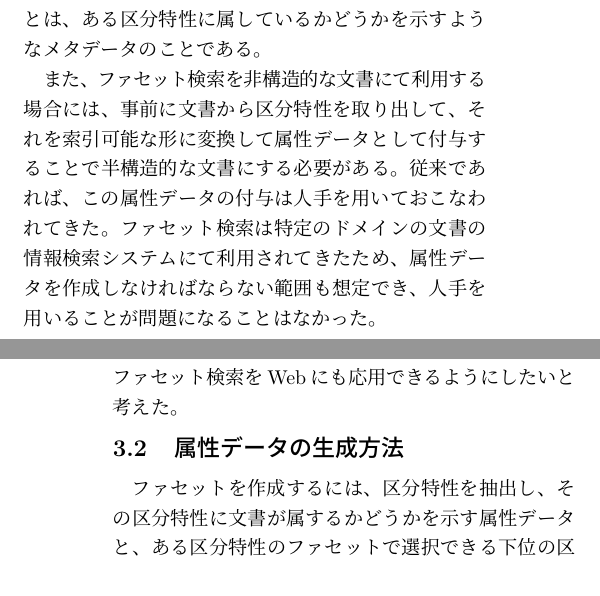
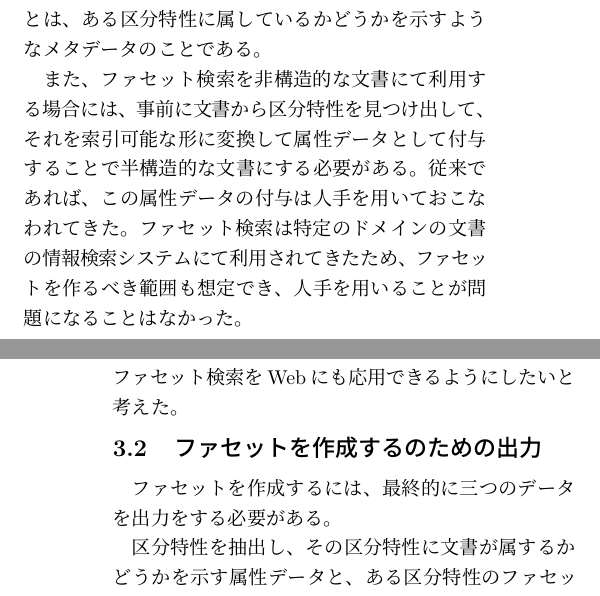
Before and after one commit to otakumesi/naist_essay, a LaTeX document (essay.tex): two parts of the columns of pages 1 and 2 of 2, joined at a grey line, cut so that both start at the same text. Compiled offline with pLaTeX and dvipdfmx; an older LaTeX class or package is replaced by its successor.

Commit message:
update essay

```diff
--- a/essay.tex
+++ b/essay.tex
@@ -64,16 +64,18 @@ NAISTにて、私が取り組みたい研究テーマは「情報検索システ
   先に挙げた例では、商品データを索引対象として扱っていた。このように従来のファセット検索では、索引対象には既に構造化がされており属性データを持った文書を利用することが多い。
   この属性データとは、ある区分特性に属しているかどうかを示すようなメタデータのことである。
 
-  また、ファセット検索を非構造的な文書にて利用する場合には、事前に文書から区分特性を取り出して、それを索引可能な形に変換して属性データとして付与することで半構造的な文書にする必要がある。
+  また、ファセット検索を非構造的な文書にて利用する場合には、事前に文書から区分特性を見つけ出して、それを索引可能な形に変換して属性データとして付与することで半構造的な文書にする必要がある。
   従来であれば、この属性データの付与は人手を用いておこなわれてきた。
-  ファセット検索は特定のドメインの文書の情報検索システムにて利用されてきたため、属性データを作成しなければならない範囲も想定でき、人手を用いることが問題になることはなかった。
+  ファセット検索は特定のドメインの文書の情報検索システムにて利用されてきたため、ファセットを作るべき範囲も想定でき、人手を用いることが問題になることはなかった。
 
   しかし、Webを対象にファセットを作成する場合には、ある課題が生じる。
   それはWebが、頻繁に文書が増減し、さらに文書の分類もが変化しやすい脆い領域であるため、属性データを人手で文書に付与していくのは現実的でないというものである。
   そのため、区分特性を推測し自動的に属性データを生成することで、ファセット検索をWebにも応用できるようにしたいと考えた。
 
-\subsection{属性データの生成方法}
-ファセットを作成するには、区分特性を抽出し、その区分特性に文書が属するかどうかを示す属性データと、ある区分特性のファセットで選択できる下位の区分特性の選択肢を示すデータを作成する必要がある。
+\subsection{ファセットを作成するのための出力}
+ファセットを作成するには、最終的に三つのデータを出力をする必要がある。
+
+区分特性を抽出し、その区分特性に文書が属するかどうかを示す属性データと、ある区分特性のファセットで選択できる下位の区分特性の選択肢を示すデータを作成する必要がある。
 
 ---
 ある単語を起点にしたとき、その単語が関わるかどうかと類似の関係にある他の単語を集めて一対多の構造を作る。そこから、(2)のようなデータを作成し、属性データにすることでファセットを生成できると考えている。
```
Also changed, not shown: essay.tex (2 more changed lines).
